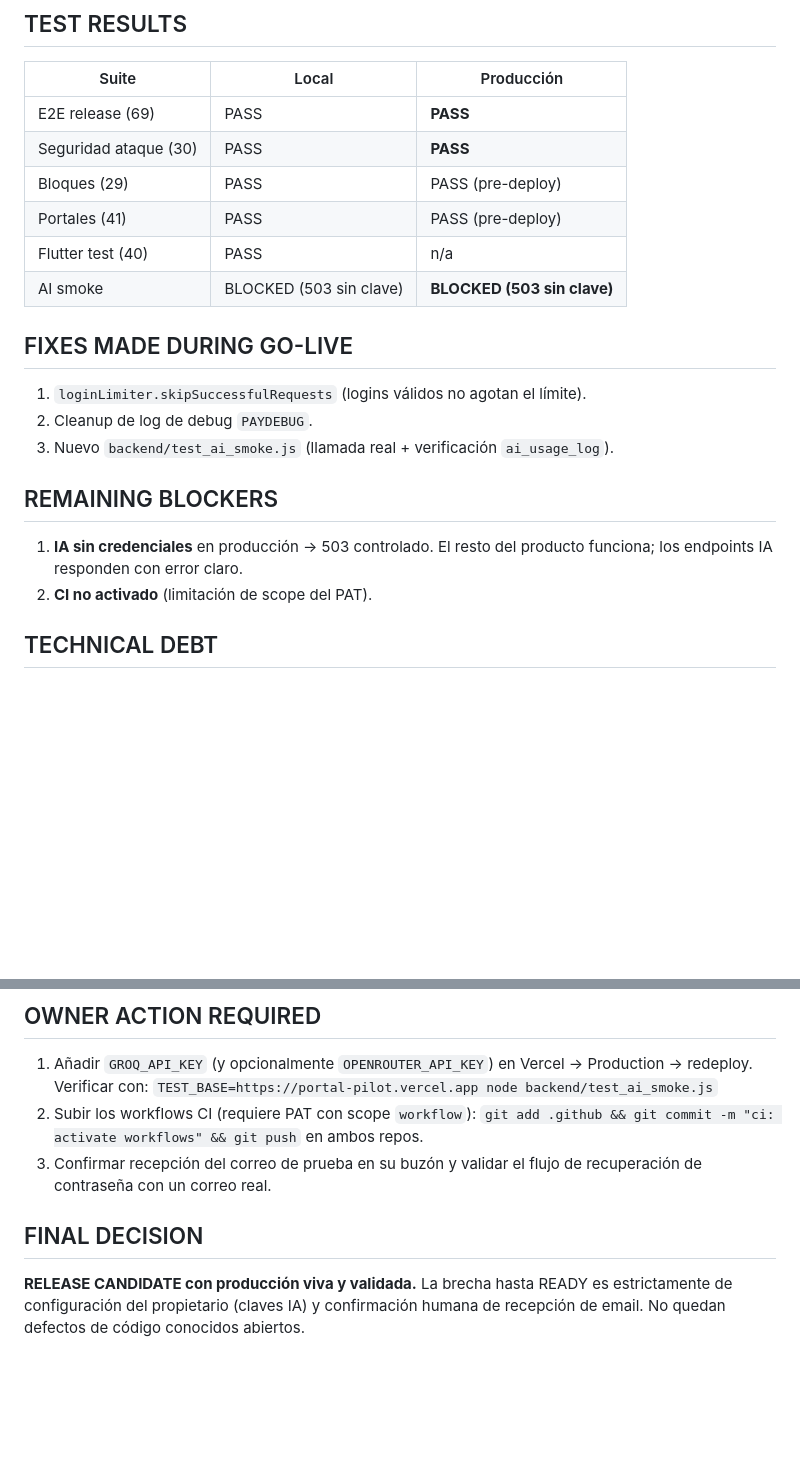
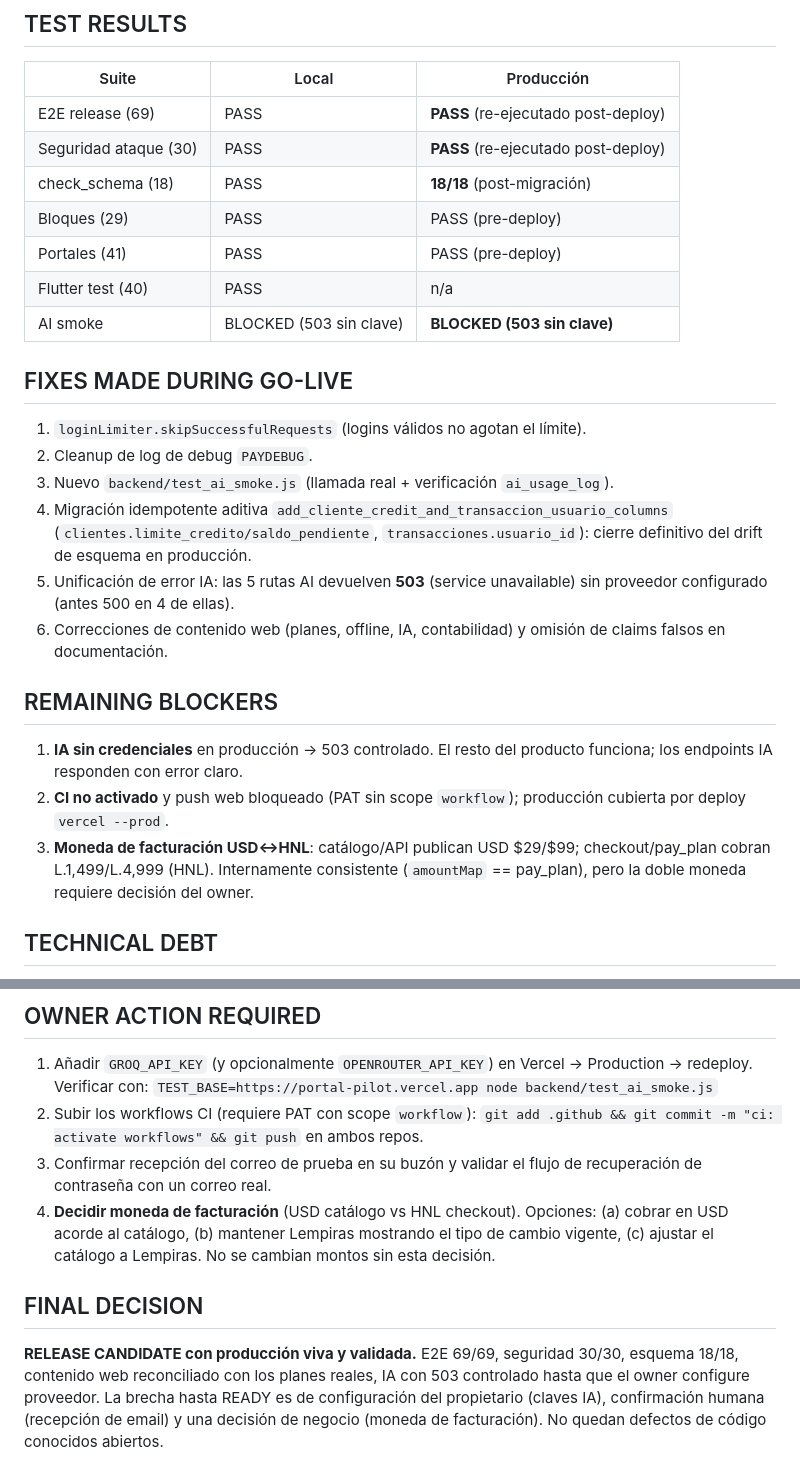
Before and after one commit to sarch-codelab/portalpilot, a Markdown page: GO_LIVE_REPORT.md, 2 parts joined by grey strips. Drawn GitHub-style; blank space fills up the shorter version.

```diff
--- a/GO_LIVE_REPORT.md
+++ b/GO_LIVE_REPORT.md
@@ -135,8 +165,9 @@ Incluye ciclo de pago real y reactivación inmediata en serverless.
 
 | Suite | Local | Producción |
 |---|---|---|
-| E2E release (69) | PASS | **PASS** |
-| Seguridad ataque (30) | PASS | **PASS** |
+| E2E release (69) | PASS | **PASS** (re-ejecutado post-deploy) |
+| Seguridad ataque (30) | PASS | **PASS** (re-ejecutado post-deploy) |
+| check_schema (18) | PASS | **18/18** (post-migración) |
 | Bloques (29) | PASS | PASS (pre-deploy) |
 | Portales (41) | PASS | PASS (pre-deploy) |
 | Flutter test (40) | PASS | n/a |
@@ -147,12 +178,23 @@ Incluye ciclo de pago real y reactivación inmediata en serverless.
 1. `loginLimiter.skipSuccessfulRequests` (logins válidos no agotan el límite).
 2. Cleanup de log de debug `PAYDEBUG`.
 3. Nuevo `backend/test_ai_smoke.js` (llamada real + verificación `ai_usage_log`).
+4. Migración idempotente aditiva `add_cliente_credit_and_transaccion_usuario_columns`
+   (`clientes.limite_credito/saldo_pendiente`, `transacciones.usuario_id`): cierre
+   definitivo del drift de esquema en producción.
+5. Unificación de error IA: las 5 rutas AI devuelven **503** (service unavailable)
+   sin proveedor configurado (antes 500 en 4 de ellas).
+6. Correcciones de contenido web (planes, offline, IA, contabilidad) y omisión de
+   claims falsos en documentación.
 
 ## REMAINING BLOCKERS
 
 1. **IA sin credenciales** en producción → 503 controlado. El resto del producto
    funciona; los endpoints IA responden con error claro.
-2. **CI no activado** (limitación de scope del PAT).
+2. **CI no activado** y push web bloqueado (PAT sin scope `workflow`); producción
+   cubierta por deploy `vercel --prod`.
+3. **Moneda de facturación USD↔HNL**: catálogo/API publican USD $29/$99;
+   checkout/pay_plan cobran L.1,499/L.4,999 (HNL). Internamente consistente
+   (`amountMap` == pay_plan), pero la doble moneda requiere decisión del owner.
 
 ## TECHNICAL DEBT
 
@@ -171,9 +213,16 @@ Incluye ciclo de pago real y reactivación inmediata en serverless.
    `git add .github && git commit -m "ci: activate workflows" && git push` en ambos repos.
 3. Confirmar recepción del correo de prueba en su buzón y validar el flujo de
    recuperación de contraseña con un correo real.
+4. **Decidir moneda de facturación** (USD catálogo vs HNL checkout). Opciones:
+   (a) cobrar en USD acorde al catálogo, (b) mantener Lempiras mostrando el tipo
+   de cambio vigente, (c) ajustar el catálogo a Lempiras. No se cambian montos
+   sin esta decisión.
 
 ## FINAL DECISION
 
-**RELEASE CANDIDATE con producción viva y validada.** La brecha hasta READY es
-estrictamente de configuración del propietario (claves IA) y confirmación humana
-de recepción de email. No quedan defectos de código conocidos abiertos.
+**RELEASE CANDIDATE con producción viva y validada.** E2E 69/69, seguridad
+30/30, esquema 18/18, contenido web reconciliado con los planes reales, IA con
+503 controlado hasta que el owner configure proveedor. La brecha hasta READY es
+de configuración del propietario (claves IA), confirmación humana (recepción de
+email) y una decisión de negocio (moneda de facturación). No quedan defectos de
+código conocidos abiertos.
```
Also changed, not shown: other parts of GO_LIVE_REPORT.md (+46 -16 lines).
